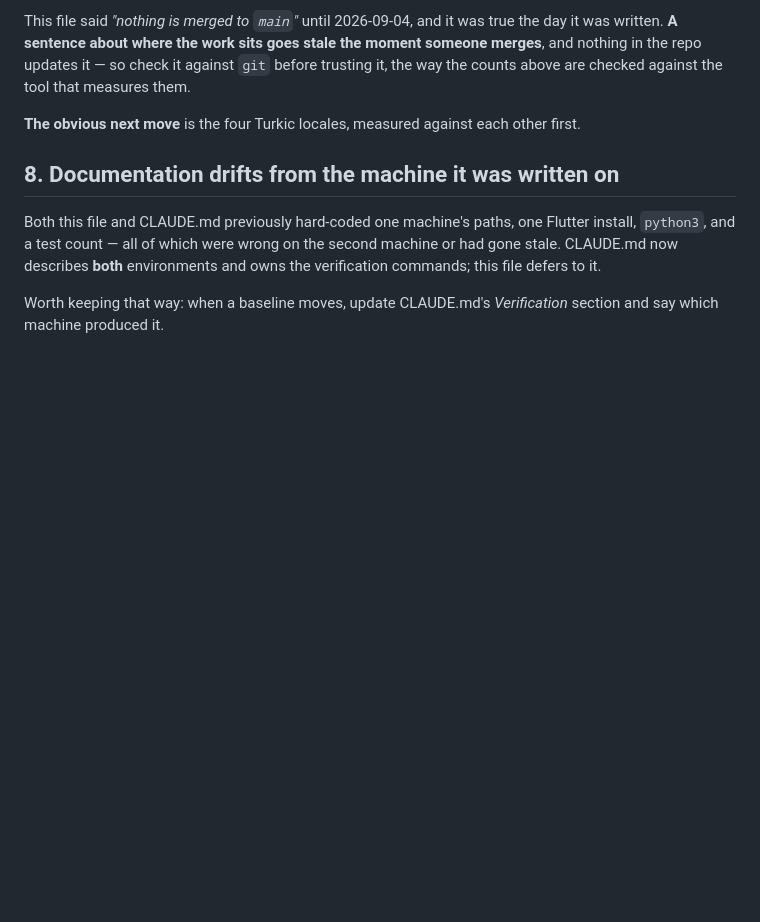
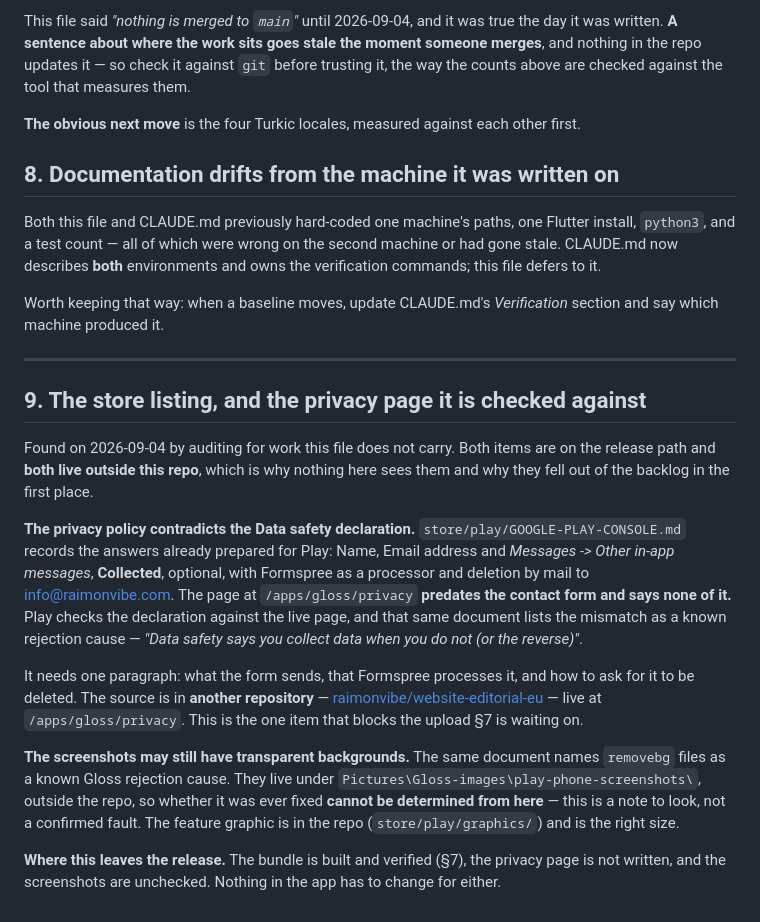
Before and after one commit to raimonvibe/gloss, a Markdown page: BACKLOG.md, the part around one of its changes. Drawn GitHub-style; blank space fills up the shorter version.

```diff
--- a/BACKLOG.md
+++ b/BACKLOG.md
@@ -263,3 +303,35 @@ commands; this file defers to it.
 
 Worth keeping that way: when a baseline moves, update CLAUDE.md's *Verification* section
 and say which machine produced it.
+
+---
+
+## 9. The store listing, and the privacy page it is checked against
+
+Found on 2026-09-04 by auditing for work this file does not carry. Both items are on the
+release path and **both live outside this repo**, which is why nothing here sees them and
+why they fell out of the backlog in the first place.
+
+**The privacy policy contradicts the Data safety declaration.**
+`store/play/GOOGLE-PLAY-CONSOLE.md` records the answers already prepared for Play: Name,
+Email address and *Messages -> Other in-app messages*, **Collected**, optional, with
+Formspree as a processor and deletion by mail to info@raimonvibe.com. The page at
+`/apps/gloss/privacy` **predates the contact form and says none of it.** Play checks the
+declaration against the live page, and that same document lists the mismatch as a known
+rejection cause — *"Data safety says you collect data when you do not (or the reverse)"*.
+
+It needs one paragraph: what the form sends, that Formspree processes it, and how to ask
+for it to be deleted. The source is in **another repository** —
+[raimonvibe/website-editorial-eu](https://github.com/raimonvibe/website-editorial-eu) —
+live at `/apps/gloss/privacy`. This is the one item that blocks the upload §7 is waiting
+on.
+
+**The screenshots may still have transparent backgrounds.** The same document names
+`removebg` files as a known Gloss rejection cause. They live under
+`Pictures\Gloss-images\play-phone-screenshots\`, outside the repo, so whether it was ever
+fixed **cannot be determined from here** — this is a note to look, not a confirmed fault.
+The feature graphic is in the repo (`store/play/graphics/`) and is the right size.
+
+**Where this leaves the release.** The bundle is built and verified (§7), the privacy page
+is not written, and the screenshots are unchecked. Nothing in the app has to change for
+either.
```
Also changed, not shown: other parts of BACKLOG.md (+53 -13 lines).
